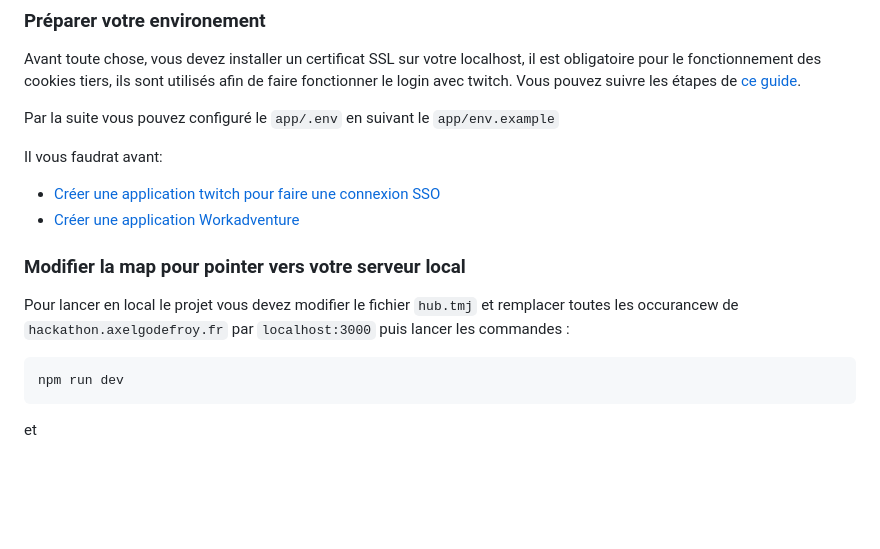
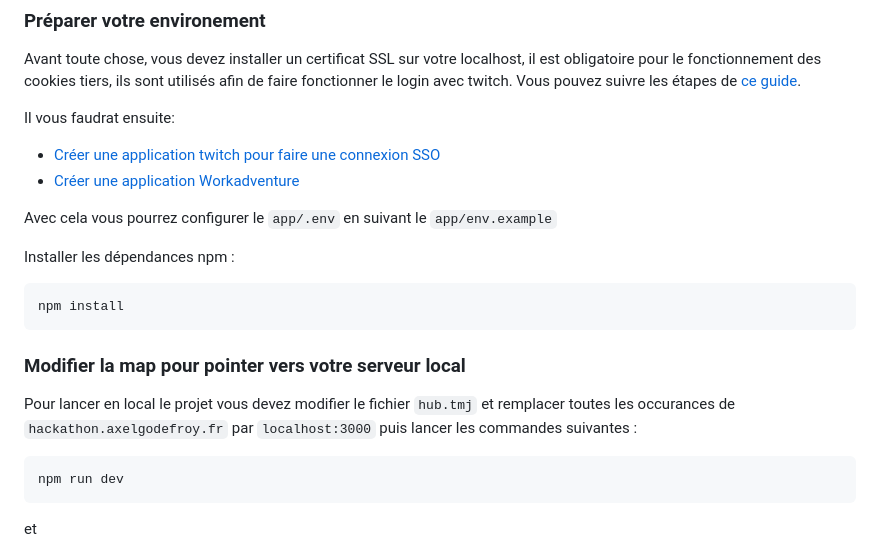
Before and after one commit to Axel77g/hackathon-ges-2024, a Markdown page: README.md, the part around one of its changes. Rendered like a GitHub page; blank space fills up the shorter version.

````diff
--- a/README.md
+++ b/README.md
@@ -48,15 +48,22 @@ if (isSubscribed || true) { // le "|| true" permet d'autoriser tous les comptes
 
 Avant toute chose, vous devez installer un certificat SSL sur votre localhost, il est obligatoire pour le fonctionnement des cookies tiers, ils sont utilisés afin de faire fonctionner le login avec twitch. Vous pouvez suivre les étapes de [ce guide](https://web.dev/articles/how-to-use-local-https?hl=fr).
 
-Par la suite vous pouvez configuré le `app/.env` en suivant le `app/env.example`
-
-Il vous faudrat avant:
+Il vous faudrat ensuite:
 - [Créer une application twitch pour faire une connexion SSO](https://dev.twitch.tv/console/apps)
 - [Créer une application Workadventure](https://admin.workadventu.re/?view=developers)
 
+Avec cela vous pourrez configurer le `app/.env` en suivant le `app/env.example`
+
+Installer les dépendances npm :
+
+```bash
+npm install
+```
+
 ### Modifier la map pour pointer vers votre serveur local
 
-Pour lancer en local le projet vous devez modifier le fichier `hub.tmj` et remplacer toutes les occurancew de `hackathon.axelgodefroy.fr` par `localhost:3000` puis lancer les commandes :
+Pour lancer en local le projet vous devez modifier le fichier `hub.tmj` et remplacer toutes les occurances de `hackathon.axelgodefroy.fr` par `localhost:3000` puis lancer les commandes suivantes :
+
 ```bash
 npm run dev
 ```
````
Also changed, not shown: other parts of README.md (+1 -1 lines).
